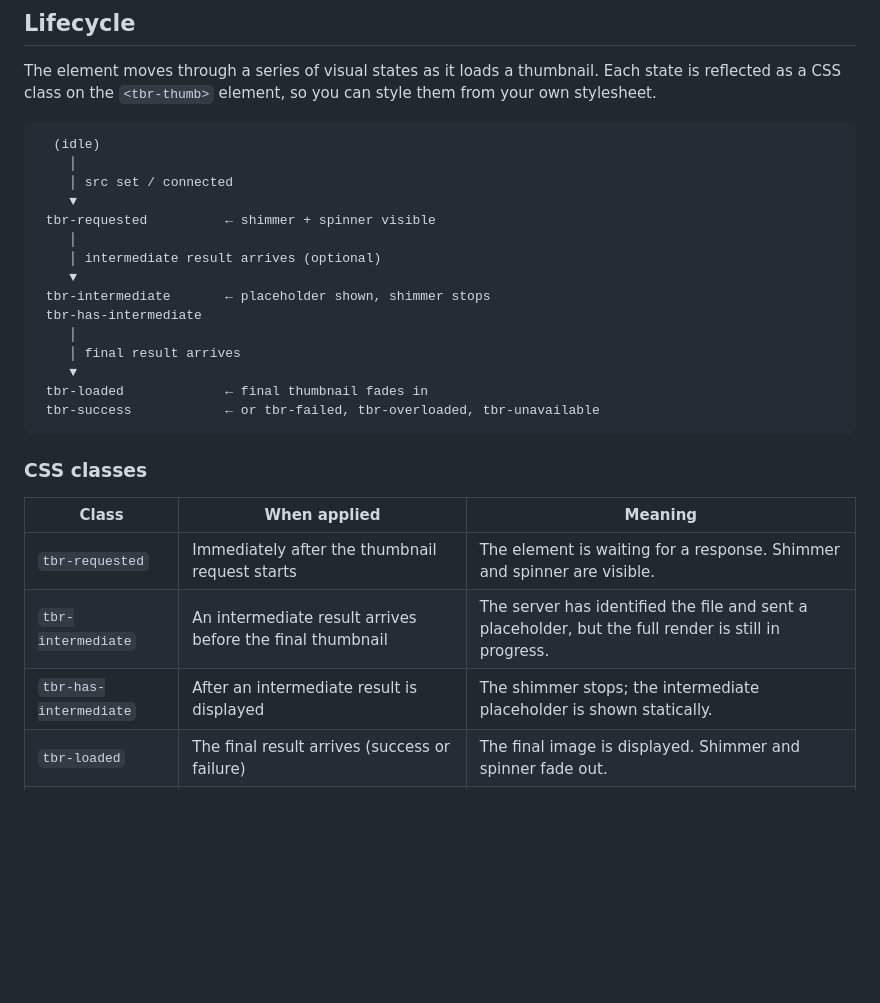
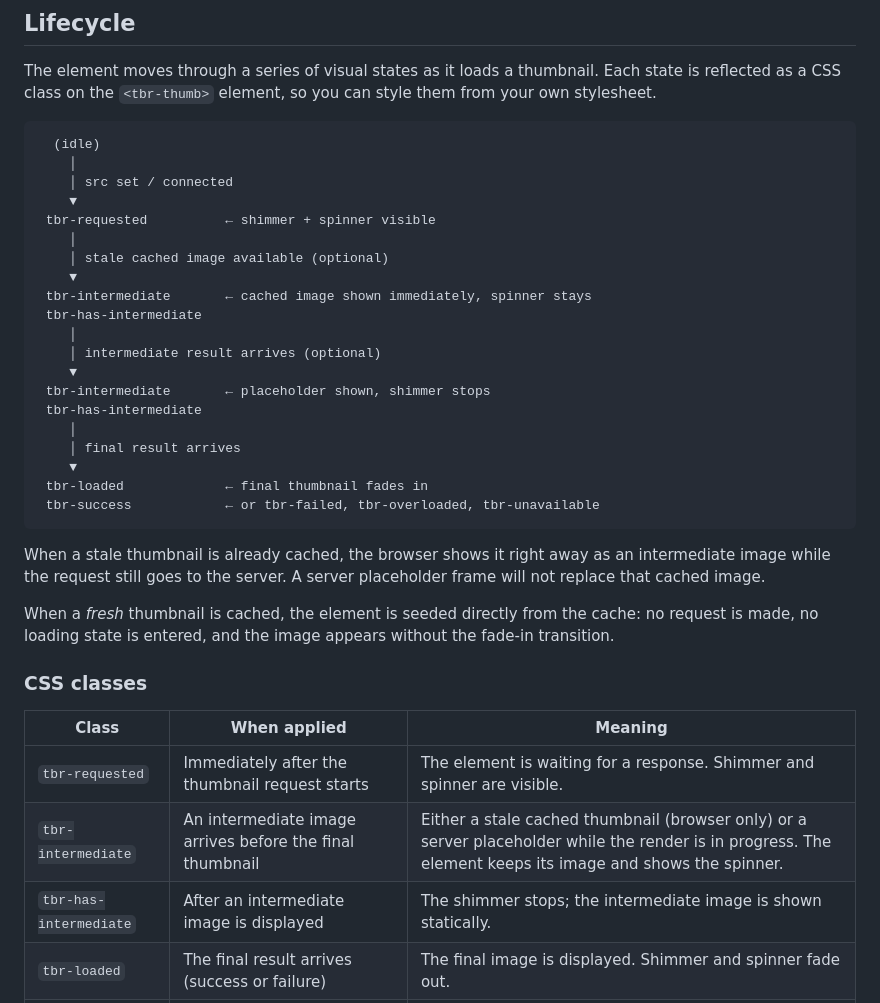
Before and after one commit to thumbrella-dev/website, a Markdown page: docs/11-components.md, the part around the change. Drawn GitHub-style; blank space fills up the shorter version.

````diff
--- a/docs/11-components.md
+++ b/docs/11-components.md
@@ -139,6 +139,11 @@ style them from your own stylesheet.
     ▼
  tbr-requested          ← shimmer + spinner visible
     │
+    │ stale cached image available (optional)
+    ▼
+ tbr-intermediate       ← cached image shown immediately, spinner stays
+ tbr-has-intermediate
+    │
     │ intermediate result arrives (optional)
     ▼
  tbr-intermediate       ← placeholder shown, shimmer stops
@@ -150,13 +155,21 @@ style them from your own stylesheet.
  tbr-success            ← or tbr-failed, tbr-overloaded, tbr-unavailable
 ```
 
+When a stale thumbnail is already cached, the browser shows it right away as
+an intermediate image while the request still goes to the server. A server
+placeholder frame will not replace that cached image.
+
+When a *fresh* thumbnail is cached, the element is seeded directly from the
+cache: no request is made, no loading state is entered, and the image appears
+without the fade-in transition.
+
 ### CSS classes
 
 | Class | When applied | Meaning |
 |---|---|---|
 | `tbr-requested` | Immediately after the thumbnail request starts | The element is waiting for a response. Shimmer and spinner are visible. |
-| `tbr-intermediate` | An intermediate result arrives before the final thumbnail | The server has identified the file and sent a placeholder, but the full render is still in progress. |
-| `tbr-has-intermediate` | After an intermediate result is displayed | The shimmer stops; the intermediate placeholder is shown statically. |
+| `tbr-intermediate` | An intermediate image arrives before the final thumbnail | Either a stale cached thumbnail (browser only) or a server placeholder while the render is in progress. The element keeps its image and shows the spinner. |
+| `tbr-has-intermediate` | After an intermediate image is displayed | The shimmer stops; the intermediate image is shown statically. |
 | `tbr-loaded` | The final result arrives (success or failure) | The final image is displayed. Shimmer and spinner fade out. |
 | `tbr-success` | The thumbnail was generated successfully | The final thumbnail is visible. |
 | `tbr-failed` | The request failed (bad URL, unsupported format, server error) | A fallback placeholder icon is shown. |
````
Also changed, not shown: docs/13-server.md (+25 -2 lines).
